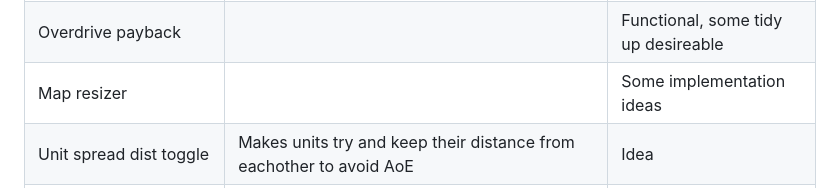
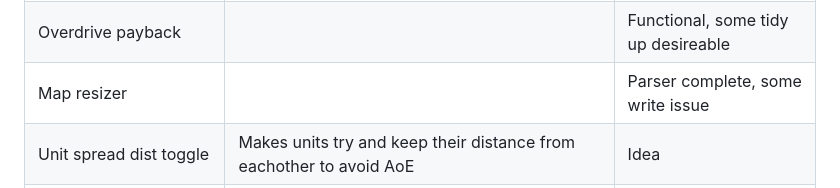
Before and after one commit to danfireman/danfireman.github.io, a Markdown page: projects.md, the part around the change. Drawn GitHub-style.

```diff
--- a/projects.md
+++ b/projects.md
@@ -14,7 +14,7 @@
 | Legible teams AI    |        | Architecture and libraries partly done, design outline done |
 | AI tweaks    | Requested AI tweaks: no-rush mode, something between Normal and Hard AI, faster finishes by both AI (AI should resign) and player (AI should get better at finishing off the player)      | idea |
 | Overdrive payback    |        | Functional, some tidy up desireable |
-| Map resizer     |        | Some implementation ideas |
+| Map resizer     |        | Parser complete, some write issue |
 | Unit spread dist toggle     | Makes units try and keep their distance from eachother to avoid AoE       | Idea |
 | Unit balling     | Useful for easier shieldball and Pala control: being able to designate a group of units and select a leader, the other units will then circle the leader and get lower selection rank than it. Any other units assigned to guard the leader also join the party      | Idea |
 | Imp com helper   | Widget that lets you make an imp periodically move to follow your com when nothing is in LoS, then bury so that it can trap enemy attackers | Idea|
```
